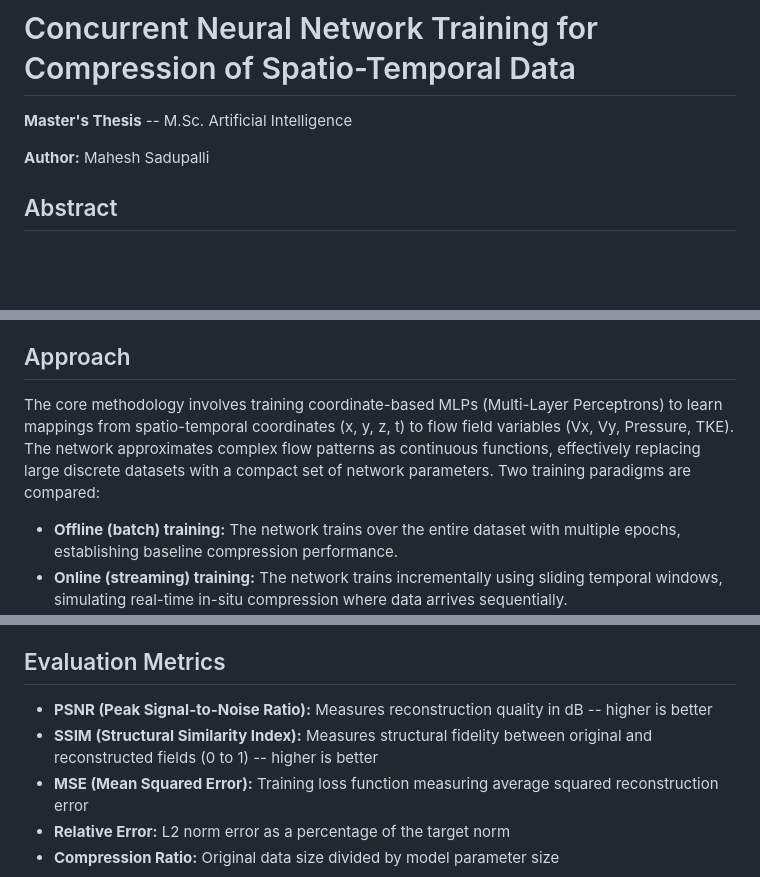
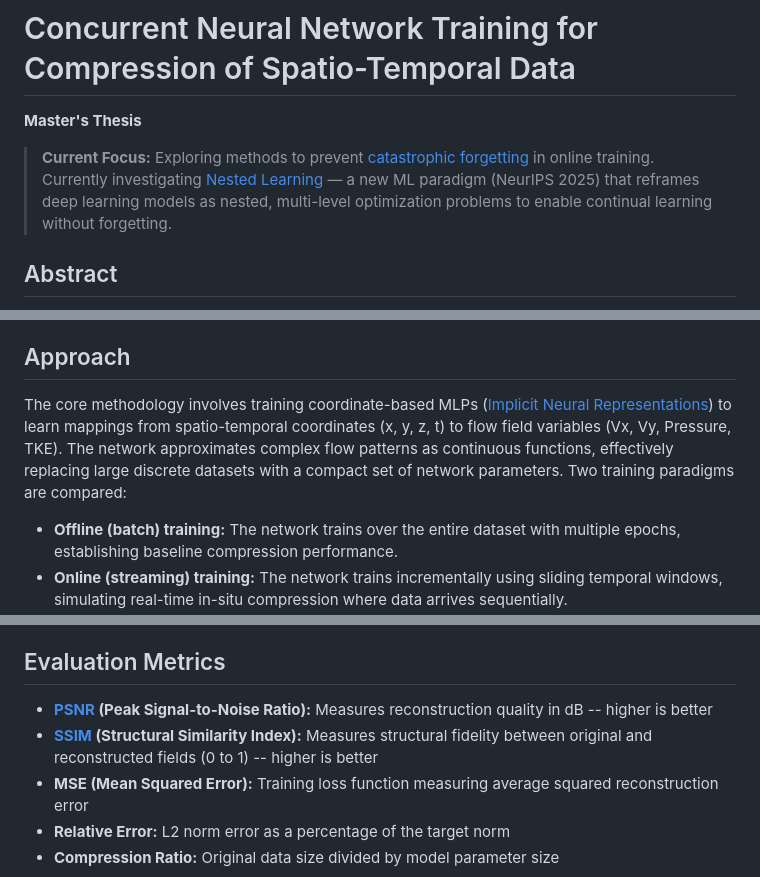
Before and after one commit to mahesh-sadupalli/master-thesis, a Markdown page: README.md, 3 parts joined by grey strips. Rendered like a GitHub page; blank space fills up the shorter version.

Commit message:
Update README with current focus on nested learning and add relevant hyperlinks

```diff
--- a/README.md
+++ b/README.md
@@ -1,8 +1,8 @@
 # Concurrent Neural Network Training for Compression of Spatio-Temporal Data
 
-**Master's Thesis** -- M.Sc. Artificial Intelligence
+**Master's Thesis**
 
-**Author:** Mahesh Sadupalli
+> **Current Focus:** Exploring methods to prevent [catastrophic forgetting](https://arxiv.org/abs/2403.05175) in online training. Currently investigating [Nested Learning](https://arxiv.org/abs/2512.24695) — a new ML paradigm (NeurIPS 2025) that reframes deep learning models as nested, multi-level optimization problems to enable continual learning without forgetting.
 
 ## Abstract
 
@@ -26,7 +26,7 @@ Modern scientific simulations generate massive amounts of streaming spatio-tempo
 
 ## Approach
 
-The core methodology involves training coordinate-based MLPs (Multi-Layer Perceptrons) to learn mappings from spatio-temporal coordinates (x, y, z, t) to flow field variables (Vx, Vy, Pressure, TKE). The network approximates complex flow patterns as continuous functions, effectively replacing large discrete datasets with a compact set of network parameters. Two training paradigms are compared:
+The core methodology involves training coordinate-based MLPs ([Implicit Neural Representations](https://www.vincentsitzmann.com/siren/)) to learn mappings from spatio-temporal coordinates (x, y, z, t) to flow field variables (Vx, Vy, Pressure, TKE). The network approximates complex flow patterns as continuous functions, effectively replacing large discrete datasets with a compact set of network parameters. Two training paradigms are compared:
 
 - **Offline (batch) training:** The network trains over the entire dataset with multiple epochs, establishing baseline compression performance.
 - **Online (streaming) training:** The network trains incrementally using sliding temporal windows, simulating real-time in-situ compression where data arrives sequentially.
@@ -60,8 +60,8 @@ All models use ReLU activations, MSE loss, and Adam optimizer (lr=0.001). The ne
 
 ## Evaluation Metrics
 
-- **PSNR (Peak Signal-to-Noise Ratio):** Measures reconstruction quality in dB -- higher is better
-- **SSIM (Structural Similarity Index):** Measures structural fidelity between original and reconstructed fields (0 to 1) -- higher is better
+- **[PSNR](https://en.wikipedia.org/wiki/Peak_signal-to-noise_ratio) (Peak Signal-to-Noise Ratio):** Measures reconstruction quality in dB -- higher is better
+- **[SSIM](https://en.wikipedia.org/wiki/Structural_similarity_index_measure) (Structural Similarity Index):** Measures structural fidelity between original and reconstructed fields (0 to 1) -- higher is better
 - **MSE (Mean Squared Error):** Training loss function measuring average squared reconstruction error
 - **Relative Error:** L2 norm error as a percentage of the target norm
 - **Compression Ratio:** Original data size divided by model parameter size
```
Also changed, not shown: other parts of README.md (+1 -1 lines).
